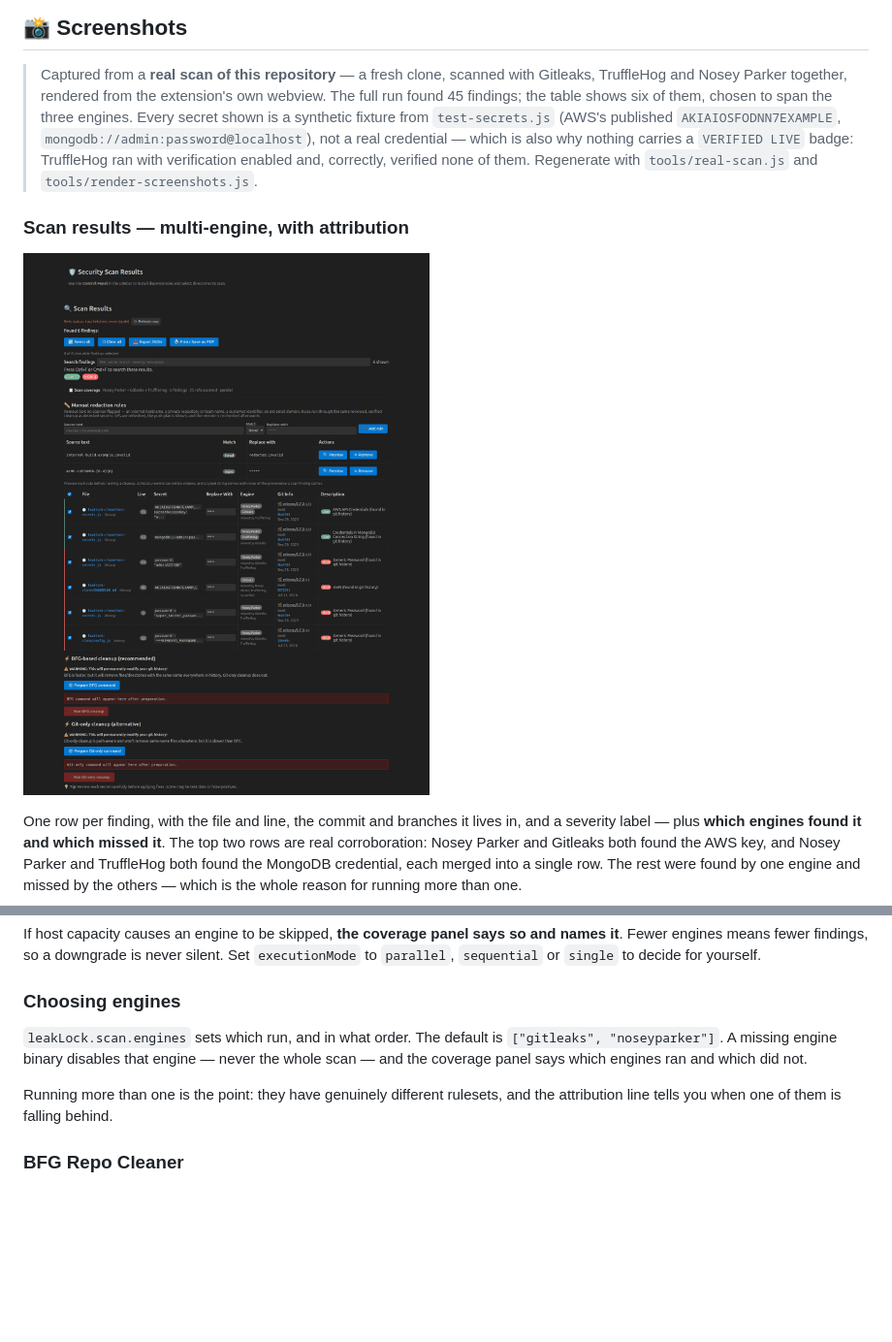
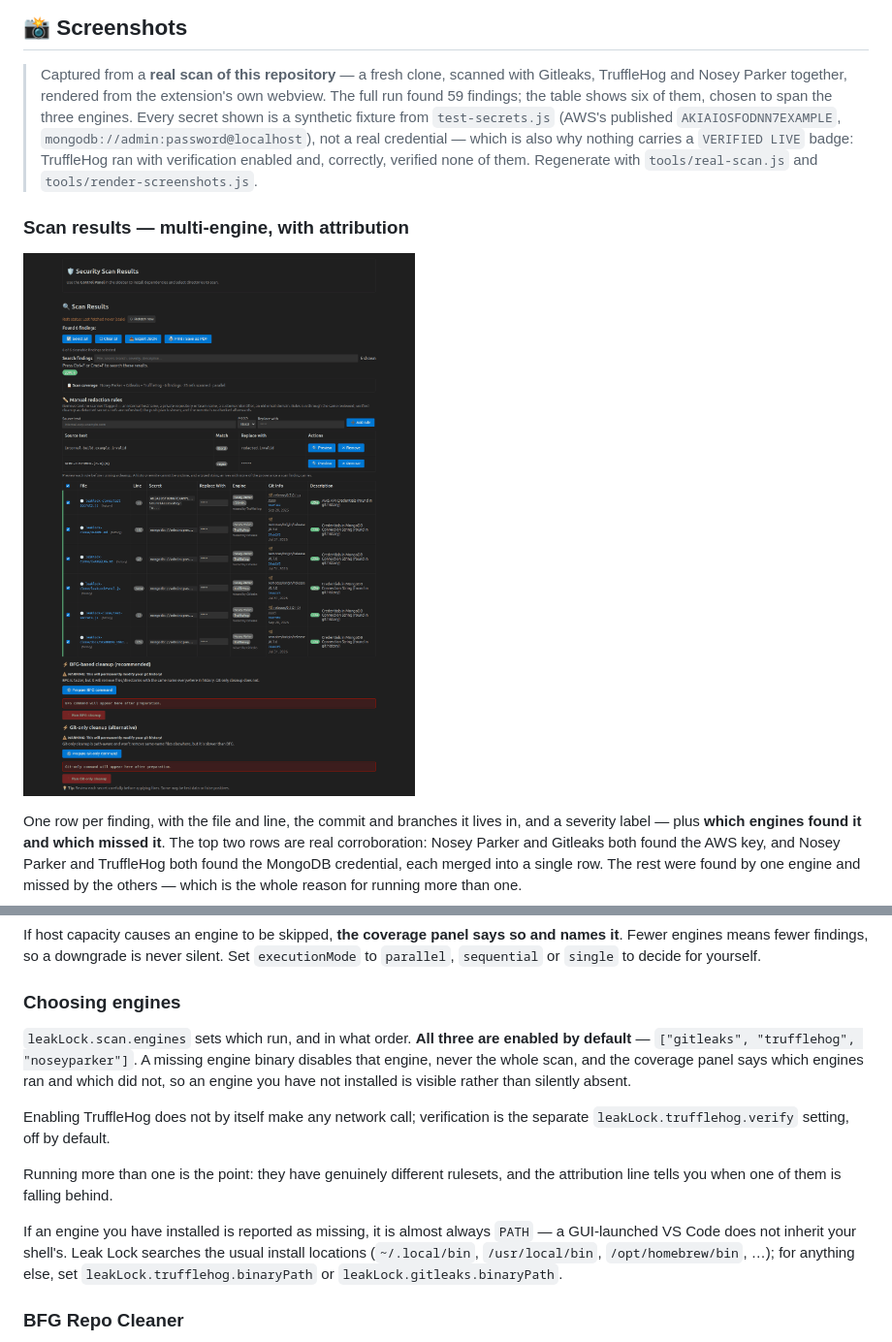
Before and after one commit to nikolareljin/leak-lock, a Markdown page: README.md, 2 parts joined by grey strips. Shown: that part at 97% size. Rendered like a GitHub page; pictures changed too: docs/website/img/scan-results-table.png; blank space fills up the shorter version.

```diff
--- a/README.md
+++ b/README.md
@@ -155,7 +155,7 @@ afterwards. See [docs/REMOVE_FILES.md](docs/REMOVE_FILES.md#ref-complete-rewrite
 
 > Captured from a **real scan of this repository** — a fresh clone, scanned with
 > Gitleaks, TruffleHog and Nosey Parker together, rendered from the extension's own
-> webview. The full run found 45 findings; the table shows six of them, chosen to span
+> webview. The full run found 59 findings; the table shows six of them, chosen to span
 > the three engines. Every secret shown is a synthetic fixture from `test-secrets.js`
 > (AWS's published `AKIAIOSFODNN7EXAMPLE`, `mongodb://admin:password@localhost`), not a
 > real credential — which is also why nothing carries a `VERIFIED LIVE` badge: TruffleHog
@@ -374,12 +374,21 @@ it**. Fewer engines means fewer findings, so a downgrade is never silent. Set
 `executionMode` to `parallel`, `sequential` or `single` to decide for yourself.
 
 ### Choosing engines
-`leakLock.scan.engines` sets which run, and in what order. The default is
-`["gitleaks", "noseyparker"]`. A missing engine binary disables that engine — never the
-whole scan — and the coverage panel says which engines ran and which did not.
+`leakLock.scan.engines` sets which run, and in what order. **All three are enabled by
+default** — `["gitleaks", "trufflehog", "noseyparker"]`. A missing engine binary disables
+that engine, never the whole scan, and the coverage panel says which engines ran and which
+did not, so an engine you have not installed is visible rather than silently absent.
+
+Enabling TruffleHog does not by itself make any network call; verification is the separate
+`leakLock.trufflehog.verify` setting, off by default.
 
 Running more than one is the point: they have genuinely different rulesets, and the
 attribution line tells you when one of them is falling behind.
+
+If an engine you have installed is reported as missing, it is almost always `PATH` — a
+GUI-launched VS Code does not inherit your shell's. Leak Lock searches the usual install
+locations (`~/.local/bin`, `/usr/local/bin`, `/opt/homebrew/bin`, …); for anything else,
+set `leakLock.trufflehog.binaryPath` or `leakLock.gitleaks.binaryPath`.
 
 ### **BFG Repo Cleaner**
 - **Purpose**: Git history rewriting and cleanup
```
Also changed, not shown: CHANGELOG.md (+2 -1 lines), docs/SCANNING_ENGINES.md (+25 -9 lines), docs/website/img/no-findings.png, docs/website/img/scan-coverage.png, 6 other files.
